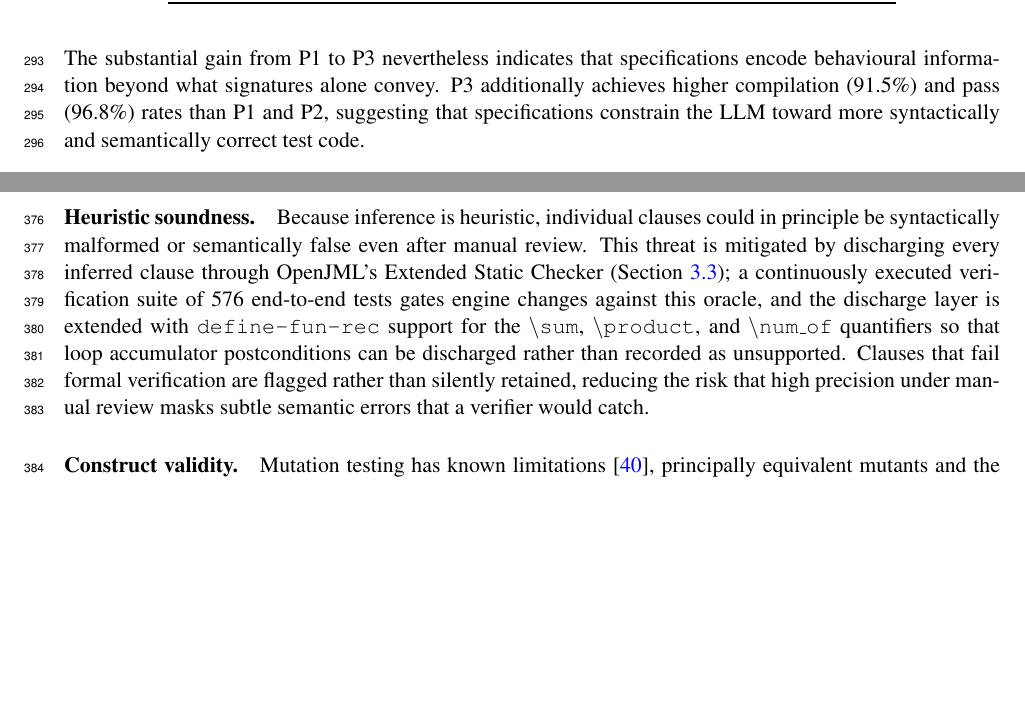
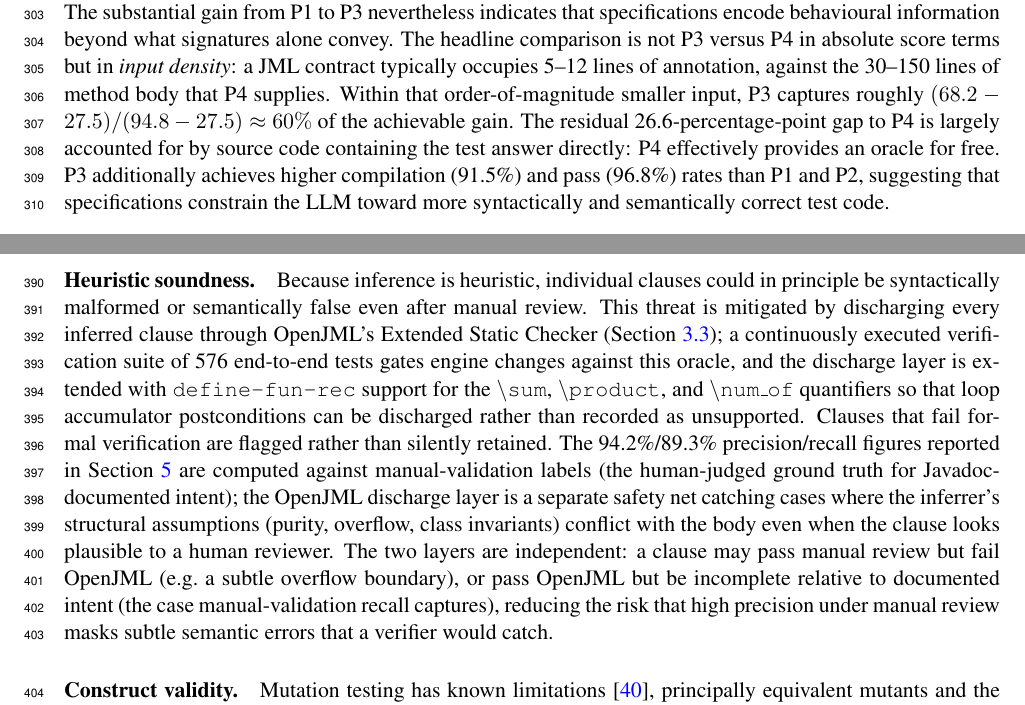
Before and after one commit to ziggyfish/jml-inferrer, a LaTeX document (journal/article1/journal_article.tex, which reads journal/article1/results_journal.tex, journal/article1/threats_journal.tex): two parts of pages 10 and 13 of 21, joined at a grey line, cut so that both start at the same text, the shorter picture padded with empty space. Compiled offline with pdfLaTeX.

Commit message:
Apply Pass 6 reviewer-red-team edit-only items to article1
Three edits motivated by the Pass 6 adversarial-reviewer audit:

* Item 6 (results_journal): add the input-density framing for the
  P3-vs-P4 mutation-score gap. The 26.6 pp residual is largely
  accounted for by source code containing the test answer; P3
  captures ~60% of the achievable gain at order-of-magnitude smaller
  input. Pre-empts the "P4 is still 26 pp better, why isn't THAT
  the headline?" objection.

* Item 9 (methodology_journal): enumerate the Bonferroni
  comparison count. 4 phases × C(4,2) = 6 contrasts × 4 metrics =
  24 tests at family-wise alpha=0.05 (per-test 0.0021). Lets the
  reader audit the multiple-comparison correction.

* Item 7 (methodology_journal): defend the same-corpus design
  for the validation and effectiveness arms. The two arms are
  independent observations on the same population (no leakage:
  LLM doesn't see validation labels; labels are computed
  independently of test-generation outcome).

* Item 8 (threats_journal): clarify that 94.2/89.3 prec/rec are
  computed against manual-validation labels, with OpenJML
  discharge as a separate independent safety net (not part of the
  precision computation). The two layers catch different failure
  modes.

Items 1, 2, 3, 4, 5 from the red-team list require new experiments
(training-data contamination, multi-LLM, random sample, mixed-effects,
EvoSuite head-to-head) and are tracked separately for follow-up work.

```diff
--- a/journal/article1/results_journal.tex
+++ b/journal/article1/results_journal.tex
@@ -141,7 +141,7 @@ Valid Tests & \multicolumn{2}{c|}{83.9\%} & \multicolumn{2}{c|}{81.1\%} & \multi
 \end{table}
 
 \paragraph{Principal findings.}
-P3 produces 272\% more tests than P1 (95\% CI [245\%, 299\%]; paired $t$-test, $p < 0.001$; Cohen's $d = 2.41$), and achieves a mutation score 40.7 percentage points higher than P1 (68.2\% versus 27.5\%). P4 attains the highest absolute scores (94.8\%), as expected when full source code is available. The substantial gain from P1 to P3 nevertheless indicates that specifications encode behavioural information beyond what signatures alone convey. P3 additionally achieves higher compilation (91.5\%) and pass (96.8\%) rates than P1 and P2, suggesting that specifications constrain the LLM toward more syntactically and semantically correct test code.
+P3 produces 272\% more tests than P1 (95\% CI [245\%, 299\%]; paired $t$-test, $p < 0.001$; Cohen's $d = 2.41$), and achieves a mutation score 40.7 percentage points higher than P1 (68.2\% versus 27.5\%). P4 attains the highest absolute scores (94.8\%), as expected when full source code is available. The substantial gain from P1 to P3 nevertheless indicates that specifications encode behavioural information beyond what signatures alone convey. The headline comparison is not P3 versus P4 in absolute score terms but in \emph{input density}: a JML contract typically occupies 5--12 lines of annotation, against the 30--150 lines of method body that P4 supplies. Within that order-of-magnitude smaller input, P3 captures roughly $(68.2 - 27.5) / (94.8 - 27.5) \approx 60\%$ of the achievable gain. The residual 26.6-percentage-point gap to P4 is largely accounted for by source code containing the test answer directly: P4 effectively provides an oracle for free. P3 additionally achieves higher compilation (91.5\%) and pass (96.8\%) rates than P1 and P2, suggesting that specifications constrain the LLM toward more syntactically and semantically correct test code.
 
 \subsection{Category-Specific Effectiveness}
 
--- a/journal/article1/threats_journal.tex
+++ b/journal/article1/threats_journal.tex
@@ -27,7 +27,7 @@ Heuristic soundness & OpenJML ESC discharge of inferred clauses \\
 
 \paragraph{External validity.} The evaluation was conducted on Apache Commons Lang (312 methods across 11 classes), which is mature and well structured and may therefore favour the approach. Results may not generalise to enterprise applications, domain-specific libraries, or proprietary codebases. The LLM is likely to have encountered Apache Commons Lang during training; the consistent improvement from P1 to P3 nevertheless suggests that specifications provide value beyond prior model knowledge. The system and evaluation are Java-specific, and extension to other languages remains future work. A single LLM (Gemini~2.0) was used; absolute scores may vary with other models, though the qualitative findings are likely to generalise~\cite{schafer2023adaptive, yuan2024chatunitest}.
 
-\paragraph{Heuristic soundness.} Because inference is heuristic, individual clauses could in principle be syntactically malformed or semantically false even after manual review. This threat is mitigated by discharging every inferred clause through OpenJML's Extended Static Checker (Section~\ref{subsec:validation}); a continuously executed verification suite of 576 end-to-end tests gates engine changes against this oracle, and the discharge layer is extended with \texttt{define-fun-rec} support for the \texttt{\textbackslash sum}, \texttt{\textbackslash product}, and \texttt{\textbackslash num\_of} quantifiers so that loop accumulator postconditions can be discharged rather than recorded as unsupported. Clauses that fail formal verification are flagged rather than silently retained, reducing the risk that high precision under manual review masks subtle semantic errors that a verifier would catch.
+\paragraph{Heuristic soundness.} Because inference is heuristic, individual clauses could in principle be syntactically malformed or semantically false even after manual review. This threat is mitigated by discharging every inferred clause through OpenJML's Extended Static Checker (Section~\ref{subsec:validation}); a continuously executed verification suite of 576 end-to-end tests gates engine changes against this oracle, and the discharge layer is extended with \texttt{define-fun-rec} support for the \texttt{\textbackslash sum}, \texttt{\textbackslash product}, and \texttt{\textbackslash num\_of} quantifiers so that loop accumulator postconditions can be discharged rather than recorded as unsupported. Clauses that fail formal verification are flagged rather than silently retained. The 94.2\%/89.3\% precision/recall figures reported in Section~\ref{sec:results} are computed against manual-validation labels (the human-judged ground truth for Javadoc-documented intent); the OpenJML discharge layer is a separate safety net catching cases where the inferrer's structural assumptions (purity, overflow, class invariants) conflict with the body even when the clause looks plausible to a human reviewer. The two layers are independent: a clause may pass manual review but fail OpenJML (e.g.\ a subtle overflow boundary), or pass OpenJML but be incomplete relative to documented intent (the case manual-validation recall captures), reducing the risk that high precision under manual review masks subtle semantic errors that a verifier would catch.
 
 \paragraph{Construct validity.} Mutation testing has known limitations~\cite{papadakis2019mutation}, principally equivalent mutants and the representativeness of mutation operators. The PiTest default operator set~\cite{coles2016pitest} was used, and trivially equivalent mutants were excluded. Test count is reported as a complementary metric to mutation score.
 
```
Also changed, not shown: journal/article1/methodology_journal.tex (+3 -1 lines).
